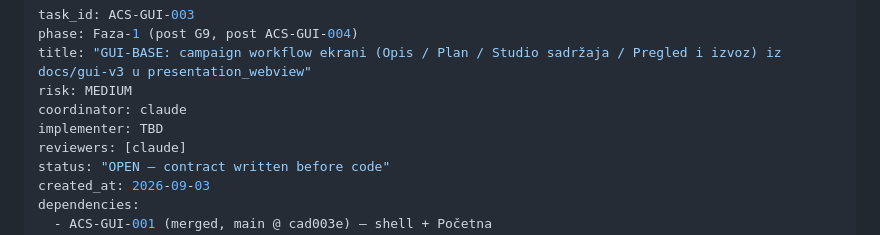
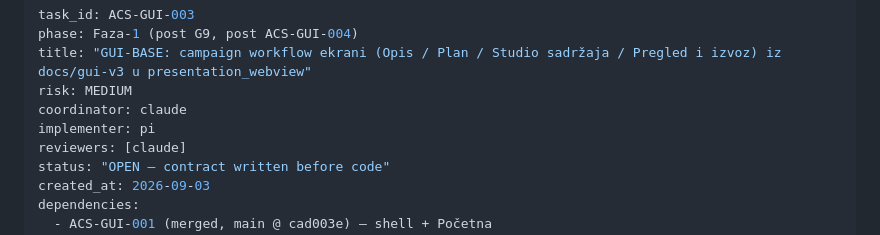
Before and after one commit to Rade69/AI-Campaing-Studio, a Markdown page: agent_reports/ACS-GUI-003-task-contract.md, the part around the change. Rendered like a GitHub page.

Commit message:
ACS-GUI-003: assign Pi as implementer + write handoff brief
Co-Authored-By: Claude Sonnet 5 <noreply@anthropic.com>

```diff
--- a/agent_reports/ACS-GUI-003-task-contract.md
+++ b/agent_reports/ACS-GUI-003-task-contract.md
@@ -4,7 +4,7 @@ phase: Faza-1 (post G9, post ACS-GUI-004)
 title: "GUI-BASE: campaign workflow ekrani (Opis / Plan / Studio sadržaja / Pregled i izvoz) iz docs/gui-v3 u presentation_webview"
 risk: MEDIUM
 coordinator: claude
-implementer: TBD
+implementer: pi
 reviewers: [claude]
 status: "OPEN — contract written before code"
 created_at: 2026-09-03
```
Also changed, not shown: agent_reports/2026-09-03-ACS-GUI-003-brief-za-pi.md (added, +55 -0 lines).
